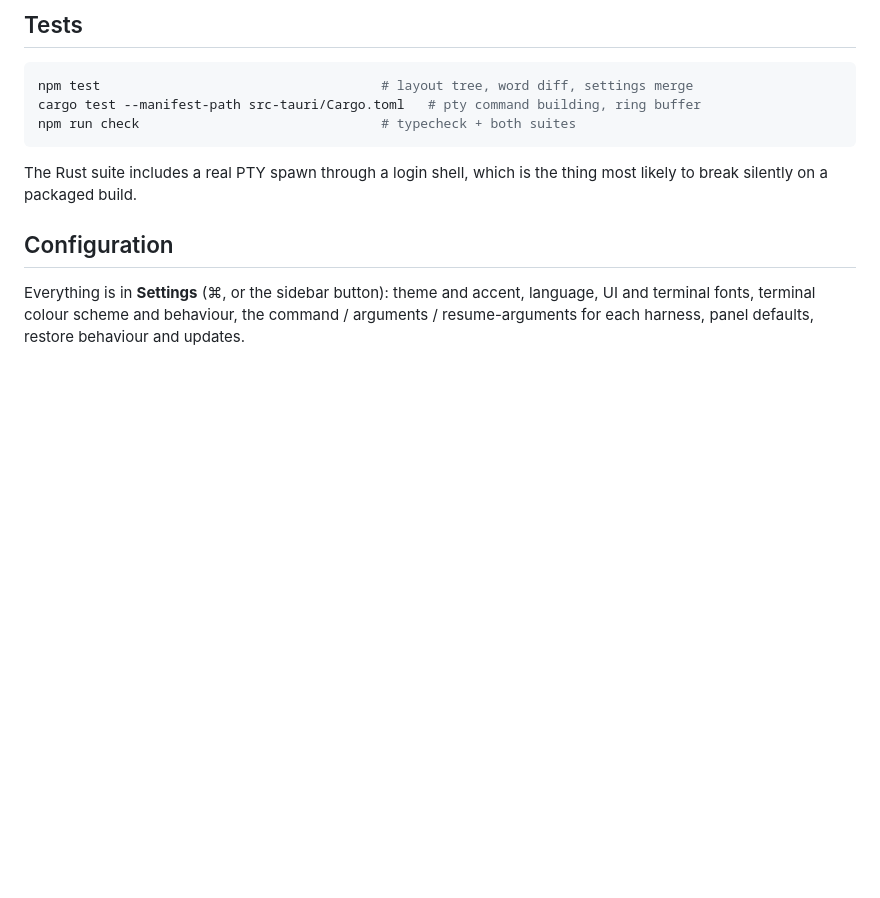
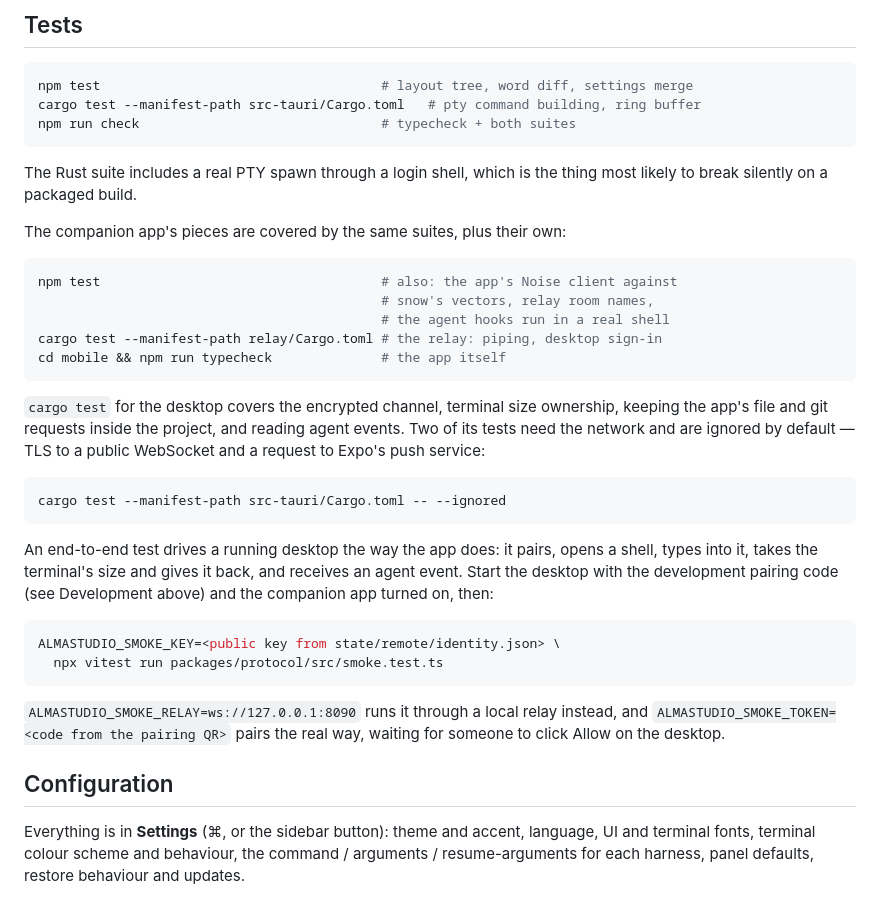
Before and after one commit to Irregulab/almastudio, a Markdown page: README.md, the part around one of its changes. Rendered like a GitHub page; blank space fills up the shorter version.

````diff
--- a/README.md
+++ b/README.md
@@ -225,6 +280,39 @@ npm run check                               # typecheck + both suites
 The Rust suite includes a real PTY spawn through a login shell, which is the
 thing most likely to break silently on a packaged build.
 
+The companion app's pieces are covered by the same suites, plus their own:
+
+```bash
+npm test                                    # also: the app's Noise client against
+                                            # snow's vectors, relay room names,
+                                            # the agent hooks run in a real shell
+cargo test --manifest-path relay/Cargo.toml # the relay: piping, desktop sign-in
+cd mobile && npm run typecheck              # the app itself
+```
+
+`cargo test` for the desktop covers the encrypted channel, terminal size
+ownership, keeping the app's file and git requests inside the project, and
+reading agent events. Two of its tests need the network and are ignored by
+default — TLS to a public WebSocket and a request to Expo's push service:
+
+```bash
+cargo test --manifest-path src-tauri/Cargo.toml -- --ignored
+```
+
+An end-to-end test drives a running desktop the way the app does: it pairs,
+opens a shell, types into it, takes the terminal's size and gives it back, and
+receives an agent event. Start the desktop with the development pairing code
+(see Development above) and the companion app turned on, then:
+
+```bash
+ALMASTUDIO_SMOKE_KEY=<public key from state/remote/identity.json> \
+  npx vitest run packages/protocol/src/smoke.test.ts
+```
+
+`ALMASTUDIO_SMOKE_RELAY=ws://127.0.0.1:8090` runs it through a local relay
+instead, and `ALMASTUDIO_SMOKE_TOKEN=<code from the pairing QR>` pairs the real
+way, waiting for someone to click Allow on the desktop.
+
 ## Configuration
 
 Everything is in **Settings** (⌘, or the sidebar button): theme and accent,
````
Also changed, not shown: other parts of README.md (+55 -0 lines).
